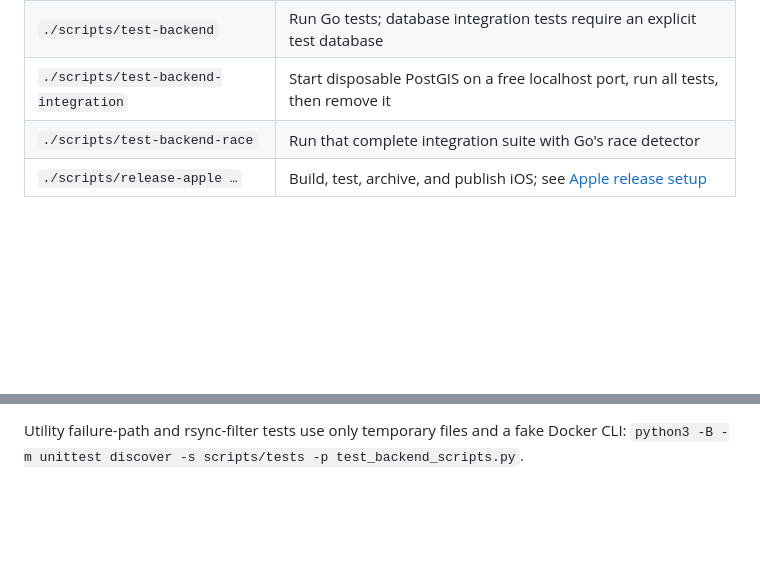
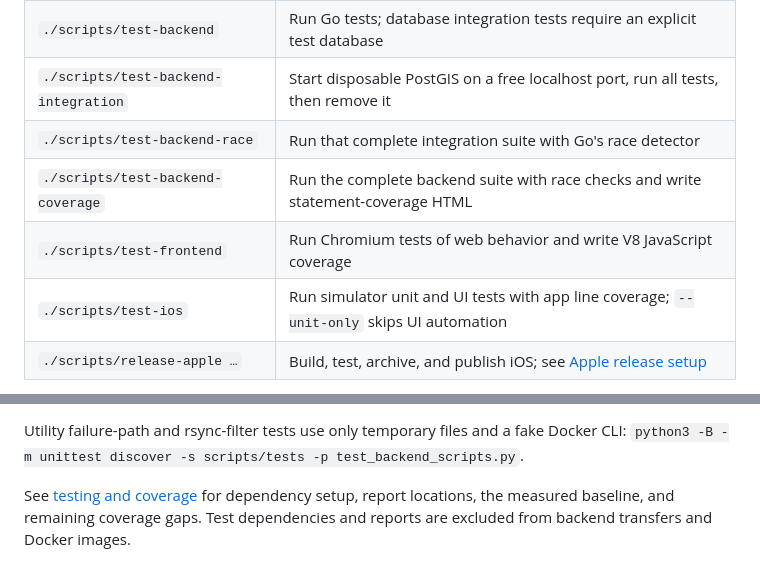
Before and after one commit to orangefrg/b11k, a Markdown page: scripts/README.md, 2 parts joined by grey strips. Rendered like a GitHub page; blank space fills up the shorter version.

```diff
--- a/scripts/README.md
+++ b/scripts/README.md
@@ -16,6 +16,9 @@ operations require Bash and Docker Compose v2. Test commands also require Go;
 | `./scripts/test-backend` | Run Go tests; database integration tests require an explicit test database |
 | `./scripts/test-backend-integration` | Start disposable PostGIS on a free localhost port, run all tests, then remove it |
 | `./scripts/test-backend-race` | Run that complete integration suite with Go's race detector |
+| `./scripts/test-backend-coverage` | Run the complete backend suite with race checks and write statement-coverage HTML |
+| `./scripts/test-frontend` | Run Chromium tests of web behavior and write V8 JavaScript coverage |
+| `./scripts/test-ios` | Run simulator unit and UI tests with app line coverage; `--unit-only` skips UI automation |
 | `./scripts/release-apple …` | Build, test, archive, and publish iOS; see [Apple release setup](../iosApp/B11k/IOS_DISTRIBUTION.md#command-line-internal-testflight) |
 
 Every command supports `--help`. Test scripts accept Go test arguments, for example
@@ -48,3 +51,7 @@ Compose's `.env` automatically); web assets are read from root `web/`.
 
 Utility failure-path and rsync-filter tests use only temporary files and a fake
 Docker CLI: `python3 -B -m unittest discover -s scripts/tests -p test_backend_scripts.py`.
+
+See [testing and coverage](../TESTING.md) for dependency setup, report locations,
+the measured baseline, and remaining coverage gaps. Test dependencies and reports
+are excluded from backend transfers and Docker images.
```
Also changed, not shown: README.md (+9 -0 lines), TESTING.md (added, +174 -0 lines).
